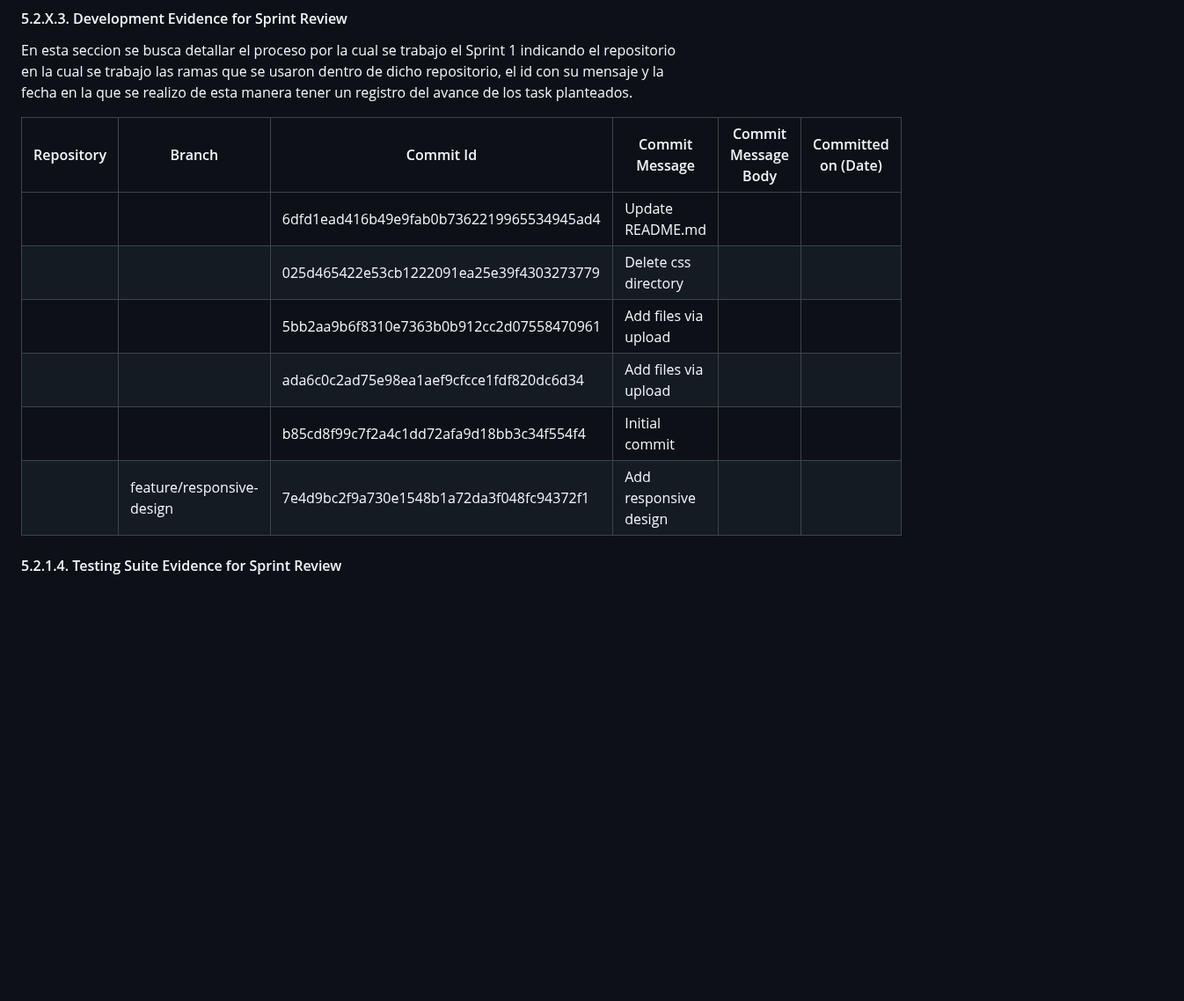
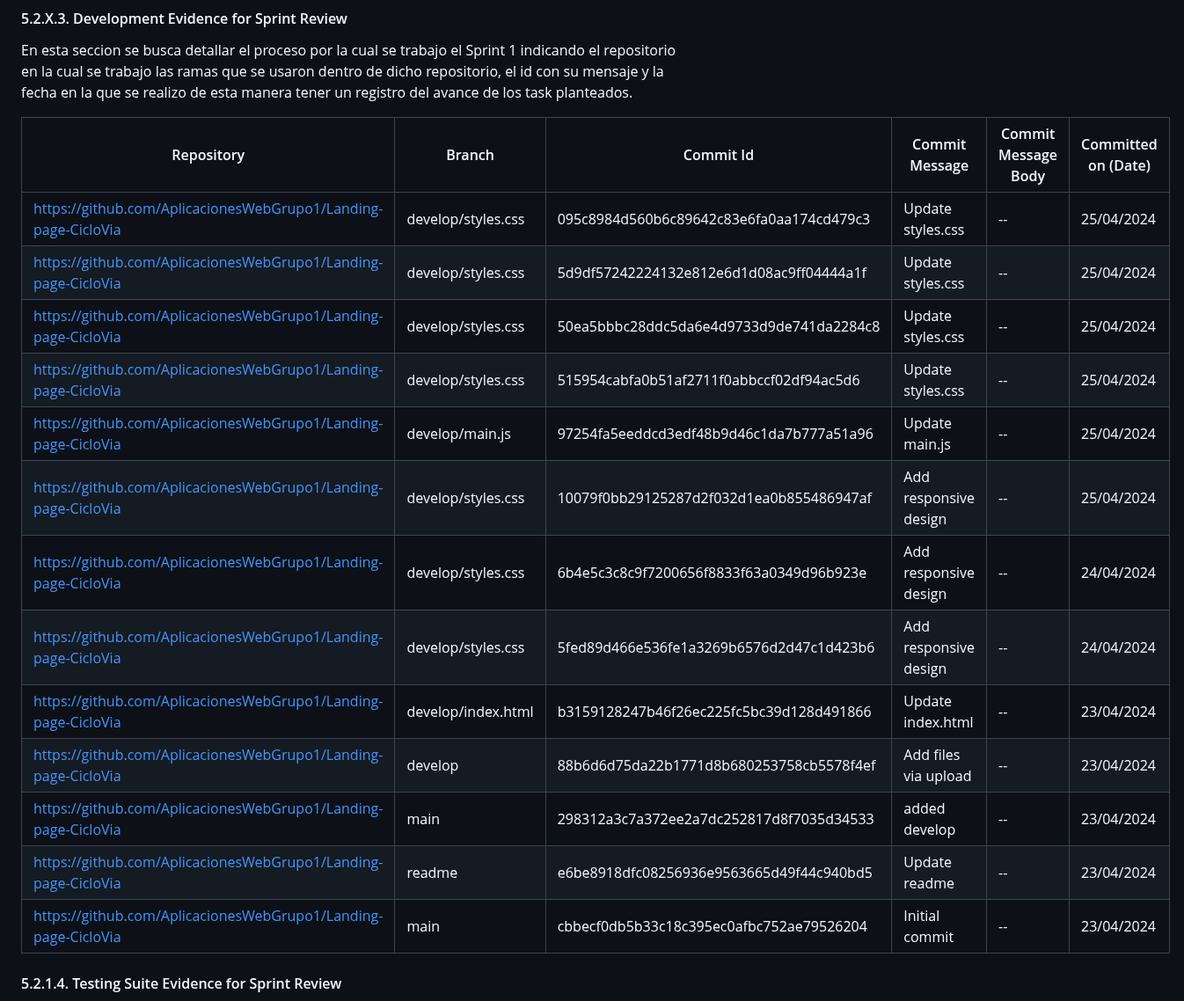
Before and after one commit to upc-pre-202402-SI385-AgroCosechaPeru/AgroCosechaPeru-FrontEnd, a Markdown page: README.md, the part around the change. Shown at 88% size. Rendered like a GitHub page; blank space fills up the shorter version.

```diff
--- a/README.md
+++ b/README.md
@@ -114,12 +114,19 @@ En esta seccion se busca detallar el proceso por la cual se trabajo el Sprint 1
 
 | Repository          | Branch            | Commit Id | Commit Message           | Commit Message Body            | Committed on (Date) |
 |---------------------|-------------------|-----------|--------------------------|--------------------------------|---------------------|
-|   |             | 6dfd1ead416b49e9fab0b7362219965534945ad4       | Update README.md          |  |          |
-|   |             | 025d465422e53cb1222091ea25e39f4303273779       | Delete css directory      |  |          |
-|   |            | 5bb2aa9b6f8310e7363b0b912cc2d07558470961       | Add files via upload      |  |         |
-|   |            | ada6c0c2ad75e98ea1aef9cfcce1fdf820dc6d34       | Add files via upload      |  |         |
-|   |             | b85cd8f99c7f2a4c1dd72afa9d18bb3c34f554f4       | Initial commit            |  |          |
-|   | feature/responsive-design  | 7e4d9bc2f9a730e1548b1a72da3f048fc94372f1       | Add responsive design               |        |         |
+| https://github.com/AplicacionesWebGrupo1/Landing-page-CicloVia  | develop/styles.css | 095c8984d560b6c89642c83e6fa0aa174cd479c3      | Update styles.css       | -- | 25/04/2024  |
+| https://github.com/AplicacionesWebGrupo1/Landing-page-CicloVia  | develop/styles.css | 5d9df57242224132e812e6d1d08ac9ff04444a1f      | Update styles.css       | -- | 25/04/2024  |
+| https://github.com/AplicacionesWebGrupo1/Landing-page-CicloVia  | develop/styles.css | 50ea5bbbc28ddc5da6e4d9733d9de741da2284c8      | Update styles.css       | -- | 25/04/2024  |
+| https://github.com/AplicacionesWebGrupo1/Landing-page-CicloVia  | develop/styles.css | 515954cabfa0b51af2711f0abbccf02df94ac5d6      | Update styles.css       | -- | 25/04/2024  |
+| https://github.com/AplicacionesWebGrupo1/Landing-page-CicloVia  | develop/main.js    | 97254fa5eeddcd3edf48b9d46c1da7b777a51a96      | Update main.js          | -- | 25/04/2024  |
+| https://github.com/AplicacionesWebGrupo1/Landing-page-CicloVia  | develop/styles.css | 10079f0bb29125287d2f032d1ea0b855486947af      | Add responsive design   | -- | 25/04/2024  |
+| https://github.com/AplicacionesWebGrupo1/Landing-page-CicloVia  | develop/styles.css | 6b4e5c3c8c9f7200656f8833f63a0349d96b923e      | Add responsive design   | -- | 24/04/2024  |
+| https://github.com/AplicacionesWebGrupo1/Landing-page-CicloVia  | develop/styles.css | 5fed89d466e536fe1a3269b6576d2d47c1d423b6      | Add responsive design   | -- | 24/04/2024  |
+| https://github.com/AplicacionesWebGrupo1/Landing-page-CicloVia  | develop/index.html | b3159128247b46f26ec225fc5bc39d128d491866      | Update index.html       | -- | 23/04/2024  |
+| https://github.com/AplicacionesWebGrupo1/Landing-page-CicloVia  | develop            | 88b6d6d75da22b1771d8b680253758cb5578f4ef      | Add files via upload    | -- | 23/04/2024  |
+| https://github.com/AplicacionesWebGrupo1/Landing-page-CicloVia  | main               | 298312a3c7a372ee2a7dc252817d8f7035d34533      | added develop           | -- | 23/04/2024  |
+| https://github.com/AplicacionesWebGrupo1/Landing-page-CicloVia  | readme             | e6be8918dfc08256936e9563665d49f44c940bd5      | Update readme           | -- | 23/04/2024  |
+| https://github.com/AplicacionesWebGrupo1/Landing-page-CicloVia  | main               | cbbecf0db5b33c18c395ec0afbc752ae79526204      | Initial commit          | -- | 23/04/2024  |
 
 #### 5.2.1.4. Testing Suite Evidence for Sprint Review
 
```
